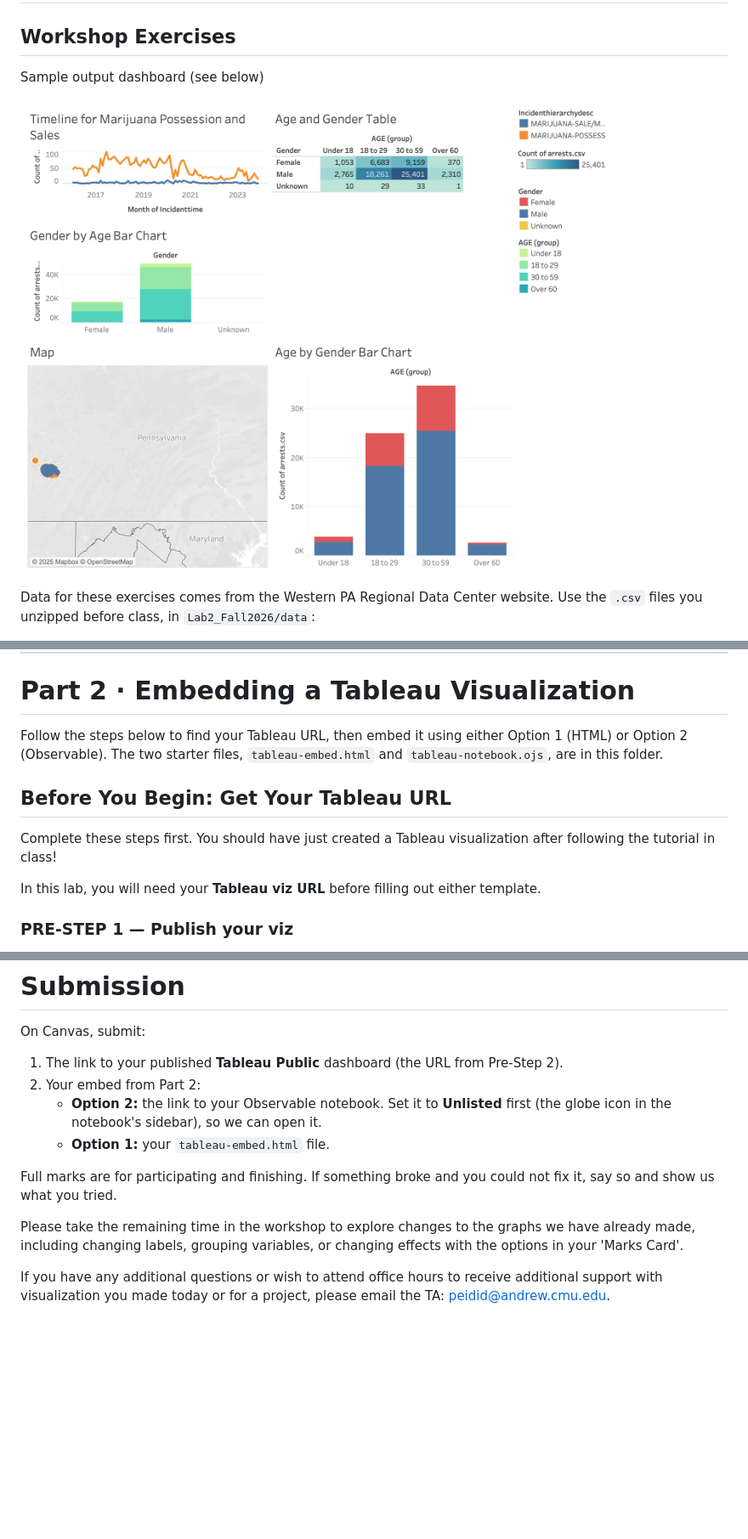
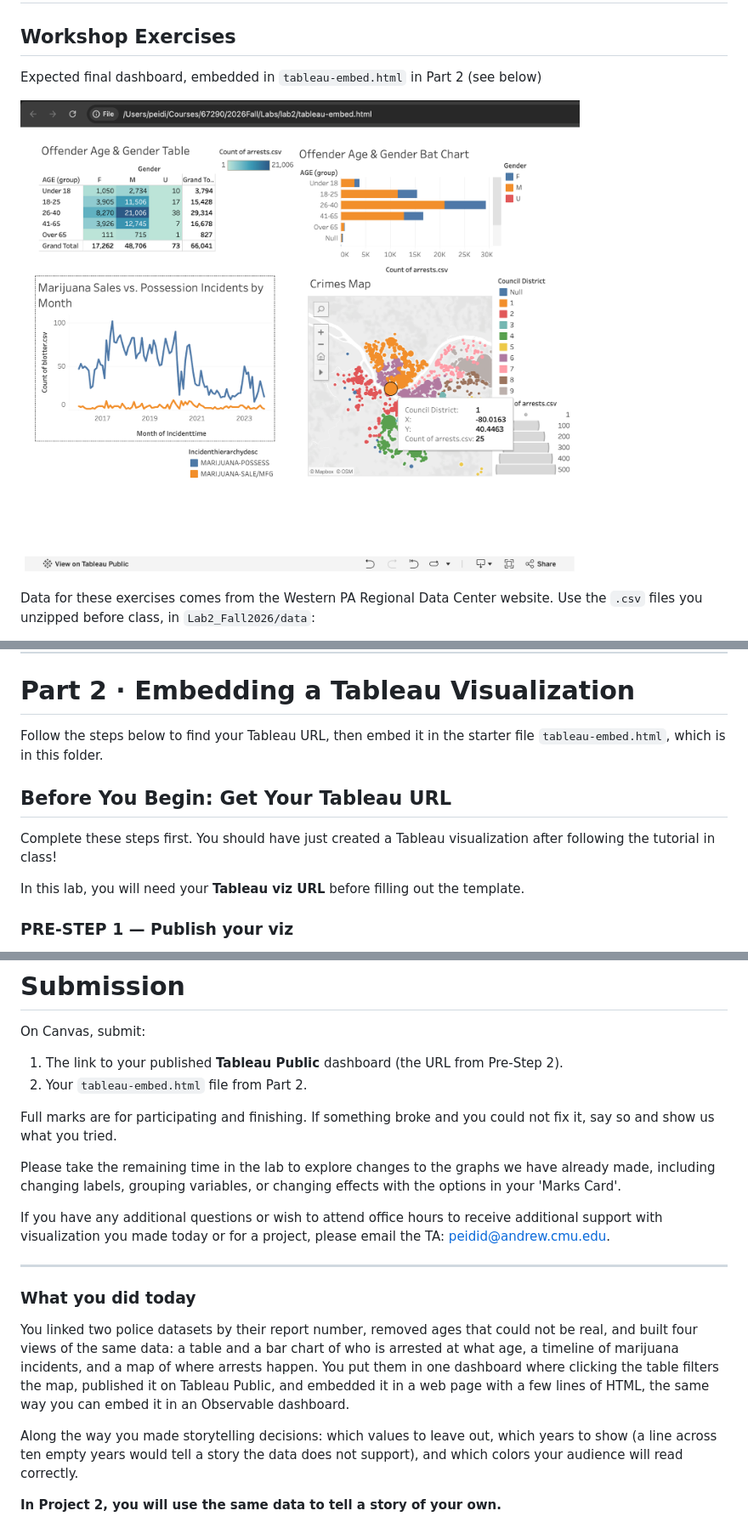
Before and after one commit to 67290-Storytelling-Visualization/Lab2_Fall2026, a Markdown page: README.md, 3 parts joined by grey strips. Shown at 85% size. Rendered like a GitHub page; pictures changed too: images/expected-dashboard.png (added), images/sample-dashboard.png (deleted); blank space fills up the shorter version.

Commit message:
Lab2 Finalized 1030

```diff
--- a/README.md
+++ b/README.md
@@ -33,9 +32,9 @@ directly in HTML or through an Observable notebook cell.
 
 ## Workshop Exercises
 
-Sample output dashboard (see below)
+Expected final dashboard, embedded in `tableau-embed.html` in Part 2 (see below)
 
-![Sample output dashboard](images/sample-dashboard.png)
+![Expected final dashboard](images/expected-dashboard.png)
 
 Data for these exercises comes from the Western PA Regional Data Center website. Use the `.csv` files you unzipped
 before class, in `Lab2_Fall2026/data`:
@@ -307,14 +306,14 @@ To upload your visualizations from your workbook to the internet:
 
 # Part 2 · Embedding a Tableau Visualization
 
-Follow the steps below to find your Tableau URL, then embed it using either Option 1 (HTML) or Option 2 (Observable).
-The two starter files, `tableau-embed.html` and `tableau-notebook.ojs`, are in this folder.
+Follow the steps below to find your Tableau URL, then embed it in the starter file `tableau-embed.html`, which is in
+this folder.
 
 ## Before You Begin: Get Your Tableau URL
 
 Complete these steps first. You should have just created a Tableau visualization after following the tutorial in class!
 
-In this lab, you will need your **Tableau viz URL** before filling out either template.
+In this lab, you will need your **Tableau viz URL** before filling out the template.
 
 ### PRE-STEP 1 — Publish your viz
 
@@ -446,16 +406,28 @@ https://public.tableau.com/views/Lab3_17611071284150/Dashboard1
 On Canvas, submit:
 
 1. The link to your published **Tableau Public** dashboard (the URL from Pre-Step 2).
-2. Your embed from Part 2:
-   - **Option 2:** the link to your Observable notebook. Set it to **Unlisted** first (the globe icon in the
-     notebook's sidebar), so we can open it.
-   - **Option 1:** your `tableau-embed.html` file.
+2. Your `tableau-embed.html` file from Part 2.
 
 Full marks are for participating and finishing. If something broke and you could not fix it, say so and show us what
 you tried.
 
-Please take the remaining time in the workshop to explore changes to the graphs we have already made, including changing labels,
+Please take the remaining time in the lab to explore changes to the graphs we have already made, including changing labels,
 grouping variables, or changing effects with the options in your 'Marks Card'.
 
 If you have any additional questions or wish to attend office hours to receive additional support with visualization
 you made today or for a project, please email the TA: peidid@andrew.cmu.edu.
+
+---
+
+### What you did today
+
+You linked two police datasets by their report number, removed ages that could not be real, and built four views of
+the same data: a table and a bar chart of who is arrested at what age, a timeline of marijuana incidents, and a map of
+where arrests happen. You put them in one dashboard where clicking the table filters the map, published it on Tableau
+Public, and embedded it in a web page with a few lines of HTML, the same way you can embed it in an Observable
+dashboard.
+
+Along the way you made storytelling decisions: which values to leave out, which years to show (a line across ten empty
+years would tell a story the data does not support), and which colors your audience will read correctly.
+
+**In Project 2, you will use the same data to tell a story of your own.**
```
Also changed, not shown: other parts of README.md (+18 -58 lines), 1 other file.
